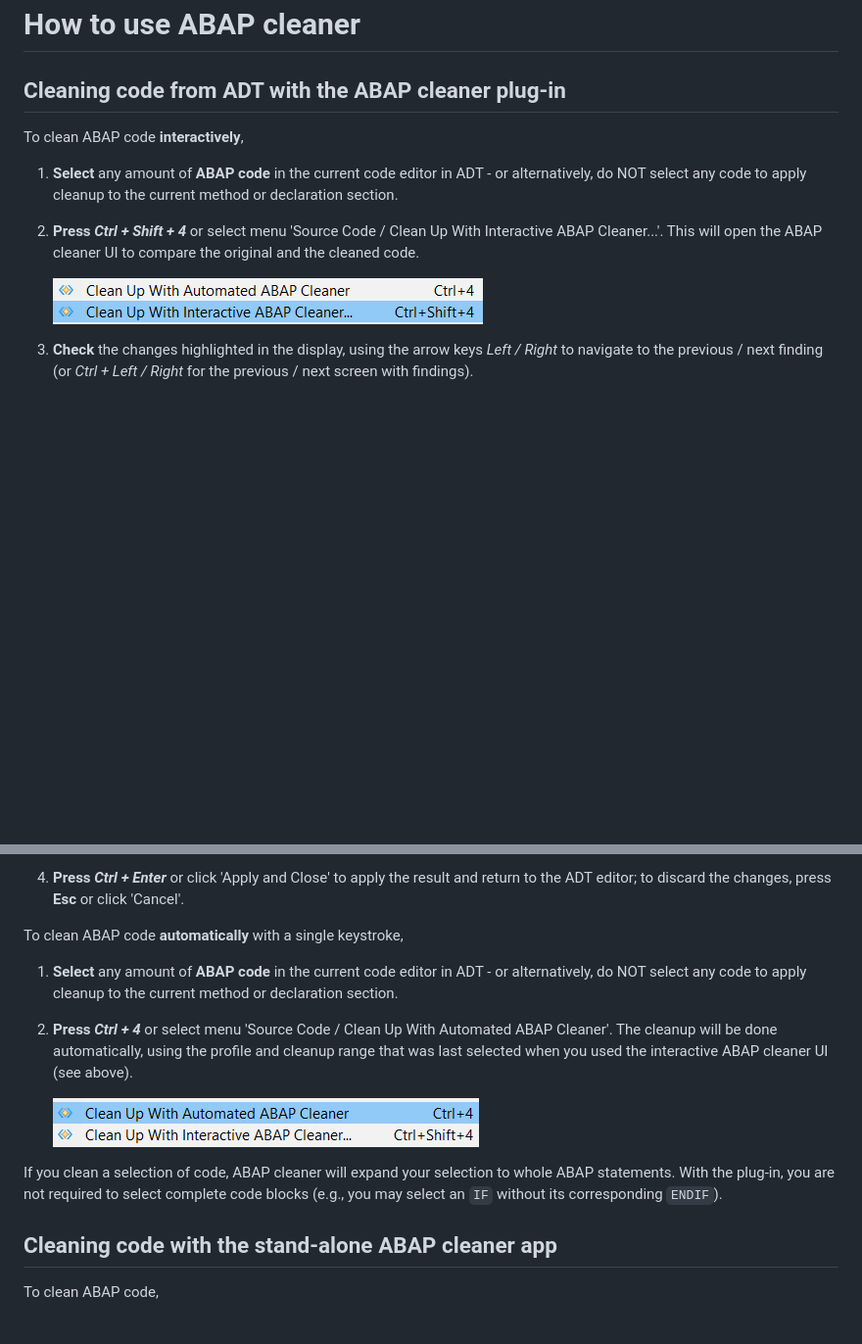
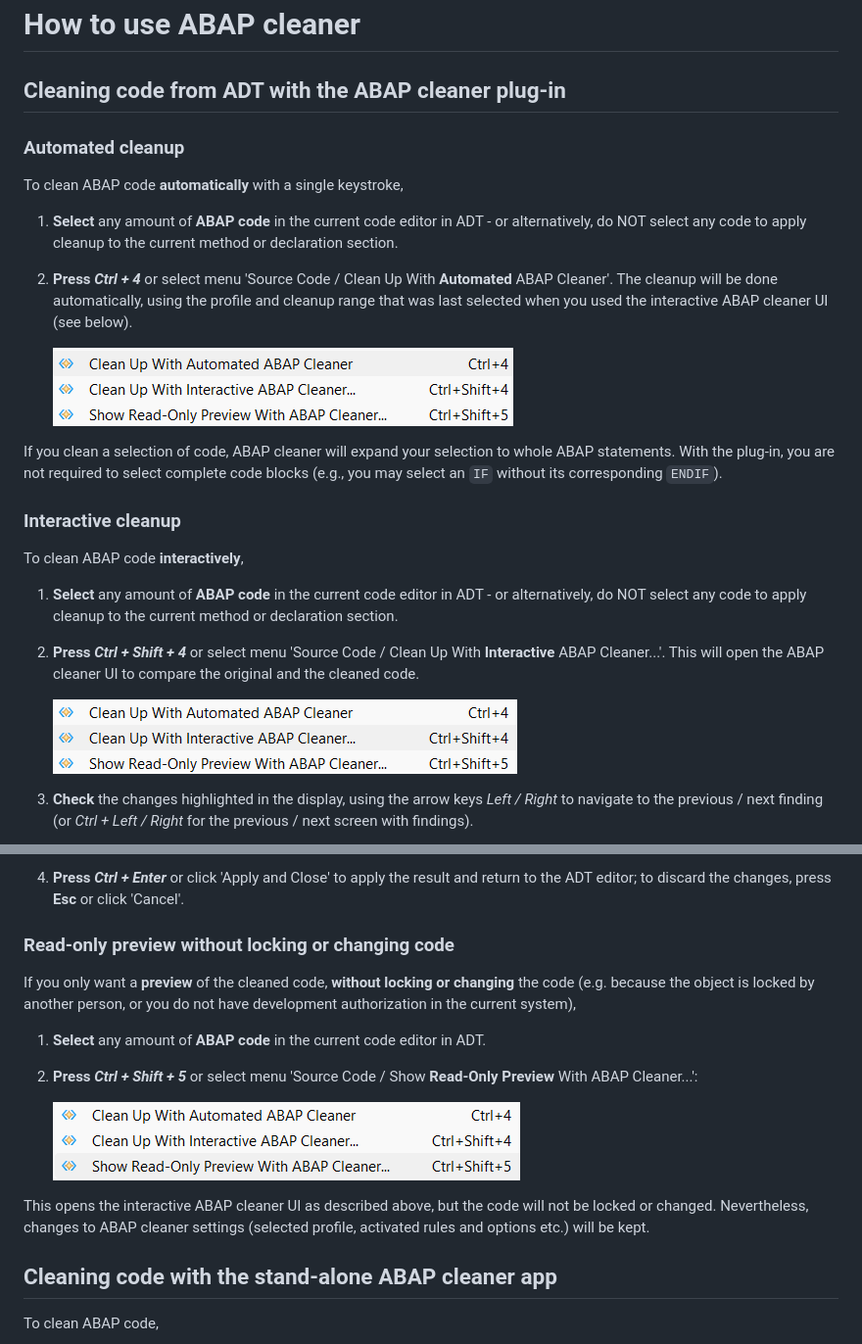
Before and after one commit to SAP/abap-cleaner, a Markdown page: docs/usage.md, 2 parts joined by grey strips. Shown at 98% size. GitHub-like rendering; pictures changed too: docs/images/usage_automated.png, docs/images/usage_menu-interactive.png, docs/images/usage_menu-preview.png (added); blank space fills up the shorter version.

Commit message:
update documentation for new menu item and command line options

````diff
--- a/docs/usage.md
+++ b/docs/usage.md
@@ -1,12 +1,30 @@
 # How to use ABAP cleaner
 
 ## Cleaning code from ADT with the ABAP cleaner plug-in
+
+### Automated cleanup
+
+To clean ABAP code **automatically** with a single keystroke,
+
+1. **Select** any amount of **ABAP code** in the current code editor in ADT -
+   or alternatively, do NOT select any code to apply cleanup to the current method or declaration section.
+2. **Press *Ctrl + 4*** or select menu 'Source Code / Clean Up With **Automated** ABAP Cleaner'.
+   The cleanup will be done automatically, using the profile and cleanup range that was last selected
+   when you used the interactive ABAP cleaner UI (see below).
+
+   ![ABAP cleaner usage - automated cleanup](images/usage_automated.png "ABAP cleaner usage - automated cleanup")
+
+If you clean a selection of code, ABAP cleaner will expand your selection to whole ABAP statements.
+With the plug-in, you are not required to select complete code blocks
+(e.g., you may select an ```IF``` without its corresponding ```ENDIF```).
+
+### Interactive cleanup
 
 To clean ABAP code **interactively**,
 
 1. **Select** any amount of **ABAP code** in the current code editor in ADT -
    or alternatively, do NOT select any code to apply cleanup to the current method or declaration section.
-2. **Press *Ctrl + Shift + 4*** or select menu 'Source Code / Clean Up With Interactive ABAP Cleaner...'.
+2. **Press *Ctrl + Shift + 4*** or select menu 'Source Code / Clean Up With **Interactive** ABAP Cleaner...'.
    This will open the ABAP cleaner UI to compare the original and the cleaned code.
 
    ![ABAP cleaner usage - interactive cleanup](images/usage_menu-interactive.png "ABAP cleaner usage - interactive cleanup")
@@ -24,19 +42,18 @@ To clean ABAP code **interactively**,
 4. **Press *Ctrl + Enter*** or click 'Apply and Close' to apply the result and return to the ADT editor;
    to discard the changes, press **Esc** or click 'Cancel'.
 
-To clean ABAP code **automatically** with a single keystroke,
+### Read-only preview without locking or changing code
 
-1. **Select** any amount of **ABAP code** in the current code editor in ADT -
-   or alternatively, do NOT select any code to apply cleanup to the current method or declaration section.
-2. **Press *Ctrl + 4*** or select menu 'Source Code / Clean Up With Automated ABAP Cleaner'.
-   The cleanup will be done automatically, using the profile and cleanup range that was last selected
-   when you used the interactive ABAP cleaner UI (see above).
+If you only want a **preview** of the cleaned code, **without locking or changing** the code
+(e.g. because the object is locked by another person, or you do not have development authorization in the current system),
 
-   ![ABAP cleaner usage - automated cleanup](images/usage_automated.png "ABAP cleaner usage - automated cleanup")
+1. **Select** any amount of **ABAP code** in the current code editor in ADT.
+2. **Press *Ctrl + Shift + 5*** or select menu 'Source Code / Show **Read-Only Preview** With ABAP Cleaner...':
 
-If you clean a selection of code, ABAP cleaner will expand your selection to whole ABAP statements.
-With the plug-in, you are not required to select complete code blocks
-(e.g., you may select an ```IF``` without its corresponding ```ENDIF```).
+   ![ABAP cleaner usage - show read-only preview](images/usage_menu-preview.png "ABAP cleaner usage - show read-only preview")
+
+This opens the interactive ABAP cleaner UI as described above, but the code will not be locked or changed.
+Nevertheless, changes to ABAP cleaner settings (selected profile, activated rules and options etc.) will be kept.
 
 
 ## Cleaning code with the stand-alone ABAP cleaner app
````
Also changed, not shown: other parts of docs/usage.md (+24 -7 lines), docs/main-window.md (+3 -1 lines), docs/images/adt-integration.png, docs/images/main-window_title.png (added), 1 other file.
